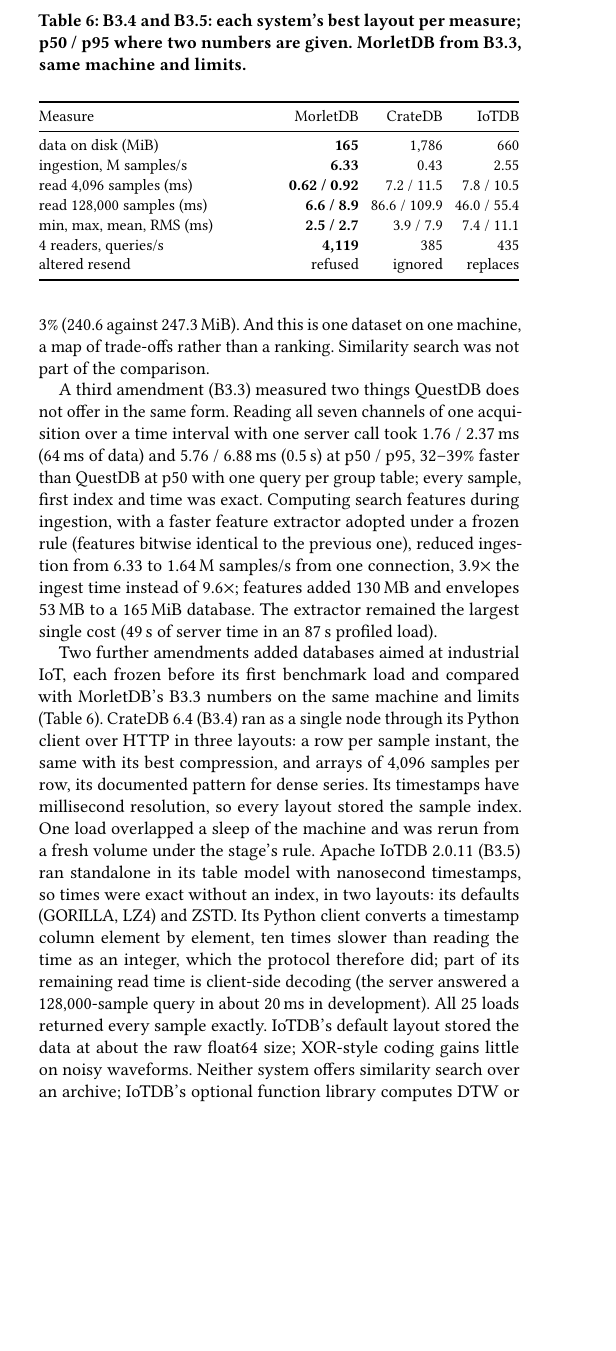
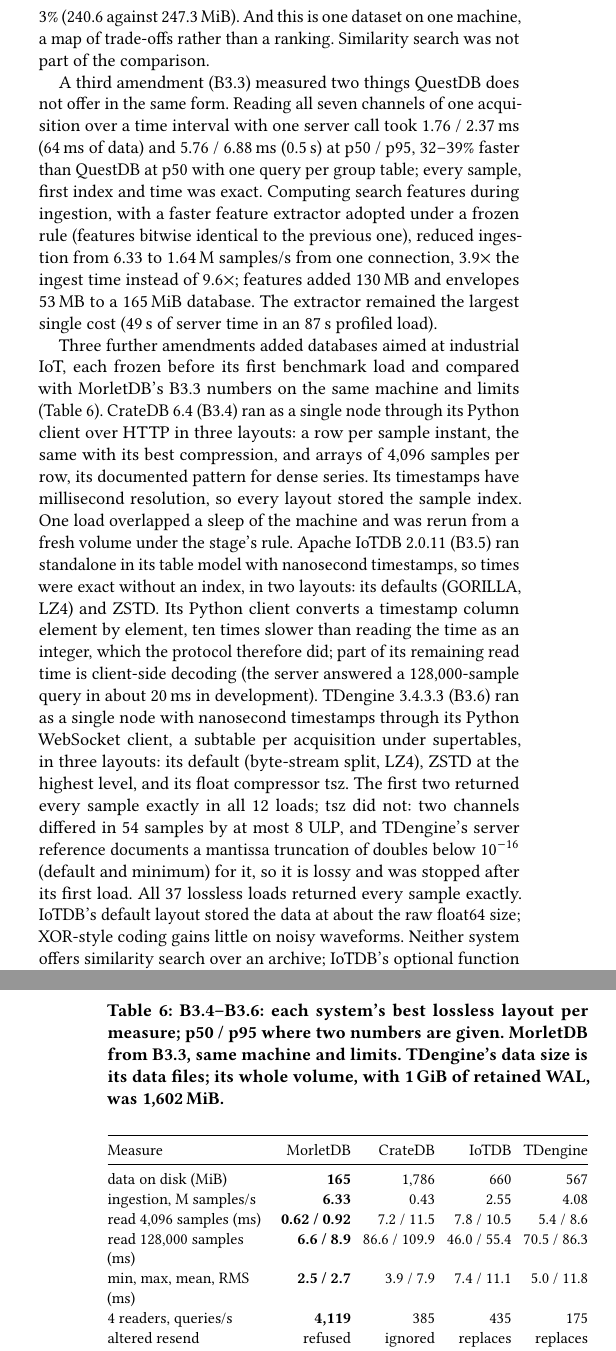
Before and after one commit to merkhet-io/morletdb, a LaTeX paper (research/paper/supplement.tex, which reads research/paper/generated/numbers.tex): part of one column of page 3 of 7 before the commit and two parts of the columns of pages 3 and 4 of 7 after it, the two joined at a grey line, cut so that both start at the same text, the shorter picture padded with empty space. Compiled offline with pdfLaTeX.

Commit message:
Report 0.19: TDengine (B3.6) in Section 4, supplement table (four systems), study overview and ledger; tsz found lossy
Co-Authored-By: Claude Opus 5.5 <noreply@anthropic.com>

```diff
--- a/research/paper/generated/numbers.tex
+++ b/research/paper/generated/numbers.tex
@@ -1,5 +1,5 @@
 % generated by research/paper/gen_numbers.py from research/paper/REPORT_VERSION and evaluation/consolidated/results; do not edit
-\newcommand{\ReportVersion}{0.18}
+\newcommand{\ReportVersion}{0.19}
 \newcommand{\MeasuredCommit}{68594d7}
 \newcommand{\MeasuredSQLVersion}{0.3.1}
 \newcommand{\MeasuredPgvector}{0.8.0}
--- a/research/paper/supplement.tex
+++ b/research/paper/supplement.tex
@@ -162,23 +162,23 @@
 
 A third amendment (B3.3) measured two things QuestDB does not offer in the same form. Reading all seven channels of one acquisition over a time interval with one server call took 1.76 / 2.37\,ms (64\,ms of data) and 5.76 / 6.88\,ms (0.5\,s) at p50 / p95, 32--39\% faster than QuestDB at p50 with one query per group table; every sample, first index and time was exact. Computing search features during ingestion, with a faster feature extractor adopted under a frozen rule (features bitwise identical to the previous one), reduced ingestion from 6.33 to 1.64\,M samples/s from one connection, 3.9$\times$ the ingest time instead of 9.6$\times$; features added 130\,MB and envelopes 53\,MB to a 165\,MiB database. The extractor remained the largest single cost (49\,s of server time in an 87\,s profiled load).
 
-Two further amendments added databases aimed at industrial IoT, each frozen before its first benchmark load and compared with \M{}'s B3.3 numbers on the same machine and limits (Table~\ref{tab:b3iiot}). CrateDB 6.4 (B3.4) ran as a single node through its Python client over HTTP in three layouts: a row per sample instant, the same with its best compression, and arrays of 4,096 samples per row, its documented pattern for dense series. Its timestamps have millisecond resolution, so every layout stored the sample index. One load overlapped a sleep of the machine and was rerun from a fresh volume under the stage's rule. Apache IoTDB 2.0.11 (B3.5) ran standalone in its table model with nanosecond timestamps, so times were exact without an index, in two layouts: its defaults (GORILLA, LZ4) and ZSTD. Its Python client converts a timestamp column element by element, ten times slower than reading the time as an integer, which the protocol therefore did; part of its remaining read time is client-side decoding (the server answered a 128,000-sample query in about 20\,ms in development). All 25 loads returned every sample exactly. IoTDB's default layout stored the data at about the raw float64 size; XOR-style coding gains little on noisy waveforms. Neither system offers similarity search over an archive; IoTDB's optional function library computes DTW or cross-correlation between two given series.
+Three further amendments added databases aimed at industrial IoT, each frozen before its first benchmark load and compared with \M{}'s B3.3 numbers on the same machine and limits (Table~\ref{tab:b3iiot}). CrateDB 6.4 (B3.4) ran as a single node through its Python client over HTTP in three layouts: a row per sample instant, the same with its best compression, and arrays of 4,096 samples per row, its documented pattern for dense series. Its timestamps have millisecond resolution, so every layout stored the sample index. One load overlapped a sleep of the machine and was rerun from a fresh volume under the stage's rule. Apache IoTDB 2.0.11 (B3.5) ran standalone in its table model with nanosecond timestamps, so times were exact without an index, in two layouts: its defaults (GORILLA, LZ4) and ZSTD. Its Python client converts a timestamp column element by element, ten times slower than reading the time as an integer, which the protocol therefore did; part of its remaining read time is client-side decoding (the server answered a 128,000-sample query in about 20\,ms in development). TDengine 3.4.3.3 (B3.6) ran as a single node with nanosecond timestamps through its Python WebSocket client, a subtable per acquisition under supertables, in three layouts: its default (byte-stream split, LZ4), ZSTD at the highest level, and its float compressor tsz. The first two returned every sample exactly in all 12 loads; tsz did not: two channels differed in 54 samples by at most 8 ULP, and TDengine's server reference documents a mantissa truncation of doubles below $10^{-16}$ (default and minimum) for it, so it is lossy and was stopped after its first load. All 37 lossless loads returned every sample exactly. IoTDB's default layout stored the data at about the raw float64 size; XOR-style coding gains little on noisy waveforms. Neither system offers similarity search over an archive; IoTDB's optional function library computes DTW or cross-correlation between two given series.
 
 \begin{table}[t]
-\caption{B3.4 and B3.5: each system's best layout per measure; p50 / p95 where two numbers are given. \M{} from B3.3, same machine and limits.}
+\caption{B3.4--B3.6: each system's best lossless layout per measure; p50 / p95 where two numbers are given. \M{} from B3.3, same machine and limits. TDengine's data size is its data files; its whole volume, with 1\,GiB of retained WAL, was 1,602\,MiB.}
 \label{tab:b3iiot}
 \small\setlength{\tabcolsep}{3pt}
-\begin{tabularx}{\linewidth}{@{}>{\raggedright\arraybackslash}Xrrr@{}}
+\begin{tabularx}{\linewidth}{@{}>{\raggedright\arraybackslash}Xrrrr@{}}
 \toprule
-Measure & \M{} & CrateDB & IoTDB \\
+Measure & \M{} & CrateDB & IoTDB & TDengine \\
 \midrule
-data on disk (MiB) & \textbf{165} & 1,786 & 660 \\
-ingestion, M samples/s & \textbf{6.33} & 0.43 & 2.55 \\
-read 4,096 samples (ms) & \textbf{0.62 / 0.92} & 7.2 / 11.5 & 7.8 / 10.5 \\
-read 128,000 samples (ms) & \textbf{6.6 / 8.9} & 86.6 / 109.9 & 46.0 / 55.4 \\
-min, max, mean, RMS (ms) & \textbf{2.5 / 2.7} & 3.9 / 7.9 & 7.4 / 11.1 \\
-4 readers, queries/s & \textbf{4,119} & 385 & 435 \\
-altered resend & refused & ignored & replaces \\
+data on disk (MiB) & \textbf{165} & 1,786 & 660 & 567 \\
+ingestion, M samples/s & \textbf{6.33} & 0.43 & 2.55 & 4.08 \\
+read 4,096 samples (ms) & \textbf{0.62 / 0.92} & 7.2 / 11.5 & 7.8 / 10.5 & 5.4 / 8.6 \\
+read 128,000 samples (ms) & \textbf{6.6 / 8.9} & 86.6 / 109.9 & 46.0 / 55.4 & 70.5 / 86.3 \\
+min, max, mean, RMS (ms) & \textbf{2.5 / 2.7} & 3.9 / 7.9 & 7.4 / 11.1 & 5.0 / 11.8 \\
+4 readers, queries/s & \textbf{4,119} & 385 & 435 & 175 \\
+altered resend & refused & ignored & replaces & replaces \\
 \bottomrule
 \end{tabularx}
 \end{table}
```
Also changed, not shown: research/paper/RELEASE.md (+3 -3 lines), research/paper/morletdb.tex (+5 -4 lines), docs/morletdb-supplement.pdf, docs/morletdb.pdf, research/paper/README.md, research/paper/morletdb.pdf, research/paper/supplement.pdf, research/paper/supplement.tex (3 more changed lines), 1 other file.
